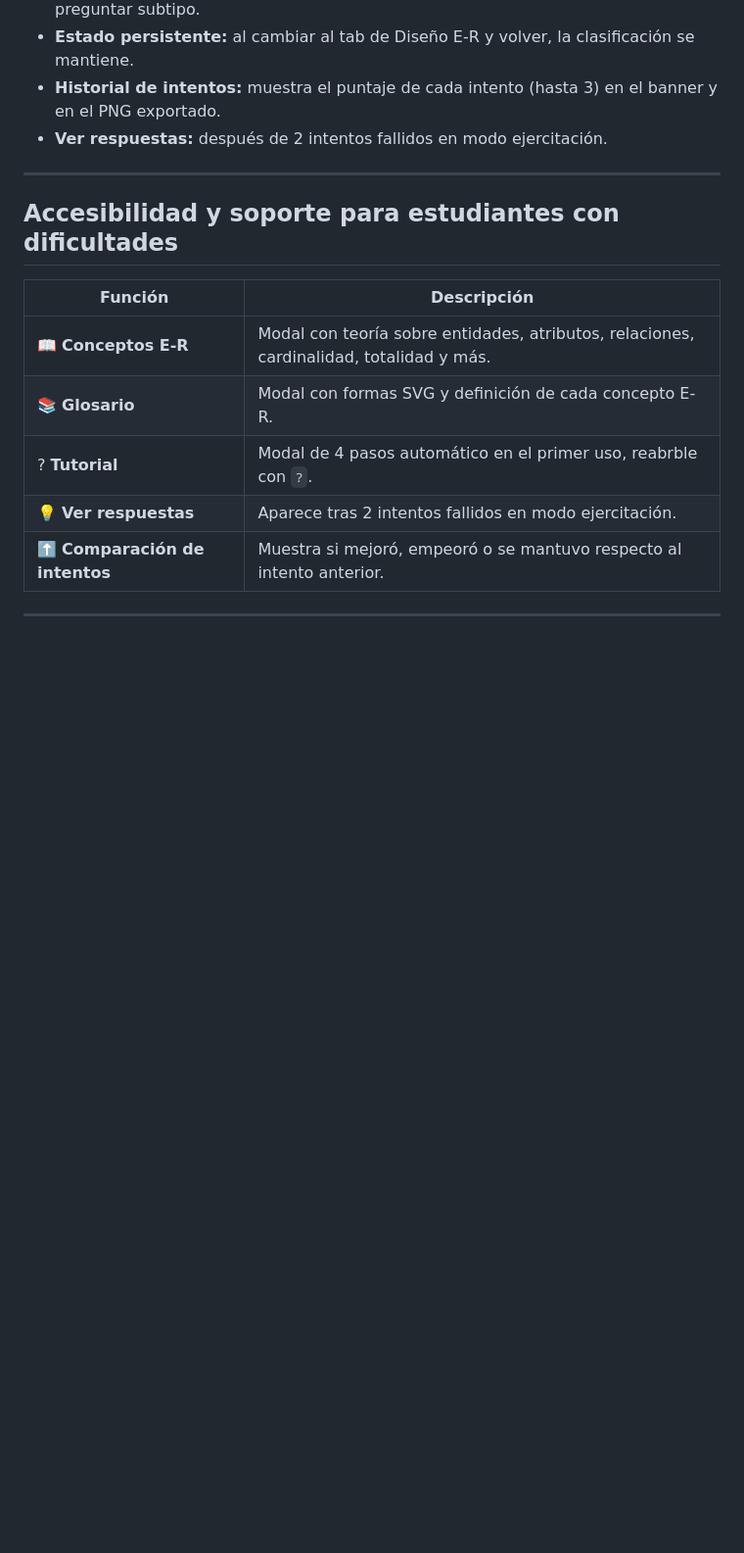
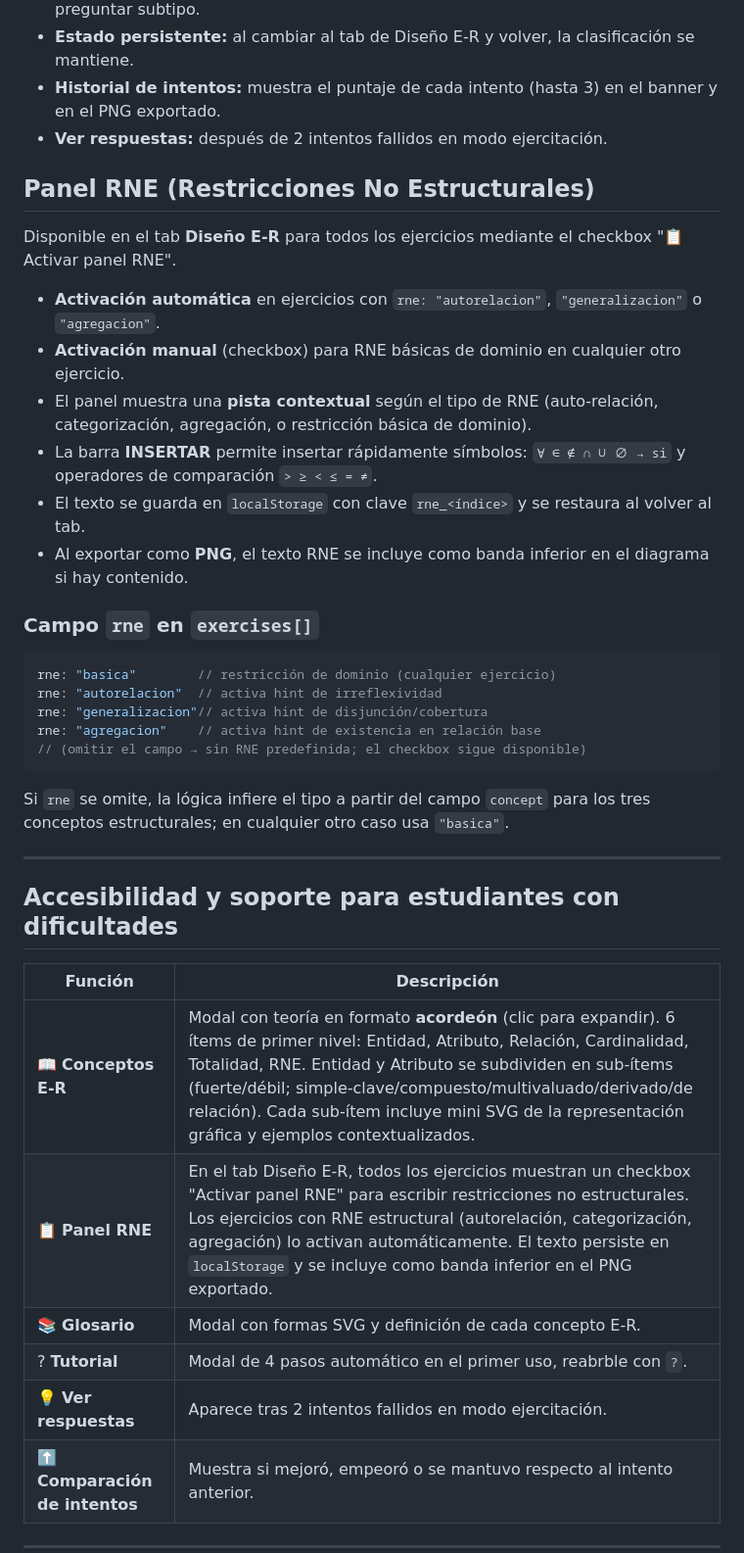
Before and after one commit to recursos-docentes/DB-Lab, a Markdown page: README.md, the part around the change. Shown at 98% size. Rendered like a GitHub page; blank space fills up the shorter version.

````diff
--- a/README.md
+++ b/README.md
@@ -52,13 +52,37 @@ er-designer.html?ejercicio=2&ex=1
 - **Historial de intentos:** muestra el puntaje de cada intento (hasta 3) en el banner y en el PNG exportado.
 - **Ver respuestas:** después de 2 intentos fallidos en modo ejercitación.
 
+## Panel RNE (Restricciones No Estructurales)
+
+Disponible en el tab **Diseño E-R** para todos los ejercicios mediante el checkbox "📋 Activar panel RNE".
+
+- **Activación automática** en ejercicios con `rne: "autorelacion"`, `"generalizacion"` o `"agregacion"`.
+- **Activación manual** (checkbox) para RNE básicas de dominio en cualquier otro ejercicio.
+- El panel muestra una **pista contextual** según el tipo de RNE (auto-relación, categorización, agregación, o restricción básica de dominio).
+- La barra **INSERTAR** permite insertar rápidamente símbolos: `∀ ∈ ∉ ∩ ∪ ∅ → si` y operadores de comparación `> ≥ < ≤ = ≠`.
+- El texto se guarda en `localStorage` con clave `rne_<índice>` y se restaura al volver al tab.
+- Al exportar como **PNG**, el texto RNE se incluye como banda inferior en el diagrama si hay contenido.
+
+### Campo `rne` en `exercises[]`
+
+```js
+rne: "basica"        // restricción de dominio (cualquier ejercicio)
+rne: "autorelacion"  // activa hint de irreflexividad
+rne: "generalizacion"// activa hint de disjunción/cobertura
+rne: "agregacion"    // activa hint de existencia en relación base
+// (omitir el campo → sin RNE predefinida; el checkbox sigue disponible)
+```
+
+Si `rne` se omite, la lógica infiere el tipo a partir del campo `concept` para los tres conceptos estructurales; en cualquier otro caso usa `"basica"`.
+
 ---
 
 ## Accesibilidad y soporte para estudiantes con dificultades
 
 | Función | Descripción |
 |---------|-------------|
-| 📖 **Conceptos E-R** | Modal con teoría sobre entidades, atributos, relaciones, cardinalidad, totalidad y más. |
+| 📖 **Conceptos E-R** | Modal con teoría en formato **acordeón** (clic para expandir). 6 ítems de primer nivel: Entidad, Atributo, Relación, Cardinalidad, Totalidad, RNE. Entidad y Atributo se subdividen en sub-ítems (fuerte/débil; simple-clave/compuesto/multivaluado/derivado/de relación). Cada sub-ítem incluye mini SVG de la representación gráfica y ejemplos contextualizados. |
+| 📋 **Panel RNE** | En el tab Diseño E-R, todos los ejercicios muestran un checkbox "Activar panel RNE" para escribir restricciones no estructurales. Los ejercicios con RNE estructural (autorelación, categorización, agregación) lo activan automáticamente. El texto persiste en `localStorage` y se incluye como banda inferior en el PNG exportado. |
 | 📚 **Glosario** | Modal con formas SVG y definición de cada concepto E-R. |
 | ? **Tutorial** | Modal de 4 pasos automático en el primer uso, reabrble con `?`. |
 | 💡 **Ver respuestas** | Aparece tras 2 intentos fallidos en modo ejercitación. |
````
